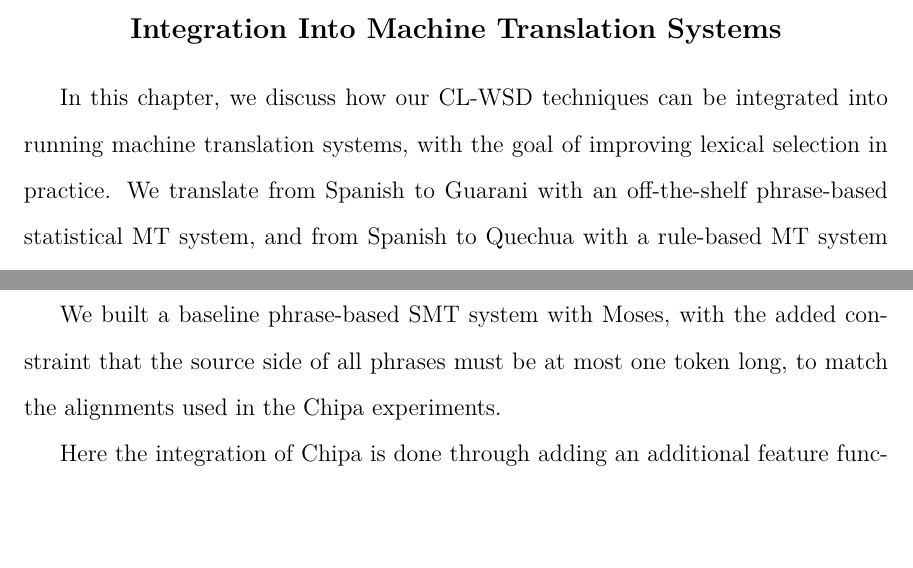
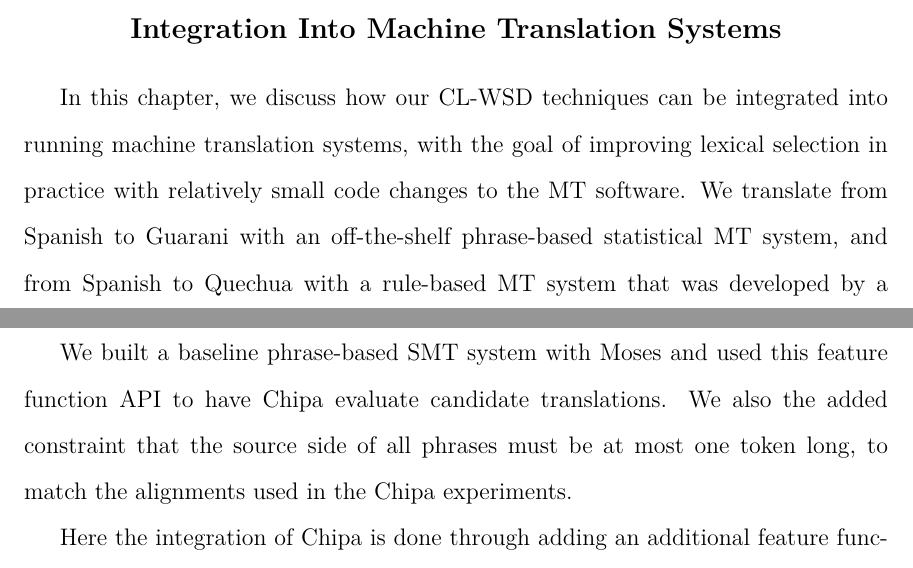
Before and after one commit to alexrudnick/dissertation, a LaTeX thesis (dissertation/dissertation.tex, which reads dissertation/integration.tex): two parts of pages 127 and 128 of 149, joined at a grey line, cut so that both start at the same text, the shorter picture padded with empty space. Compiled offline with XeLaTeX.

Commit message:
little bit of editing

```diff
--- a/dissertation/integration.tex
+++ b/dissertation/integration.tex
@@ -3,6 +3,7 @@
 
 In this chapter, we discuss how our CL-WSD techniques can be integrated into
 running machine translation systems, with the goal of improving lexical
-selection in practice. We translate from Spanish to Guarani with an
-off-the-shelf phrase-based statistical MT system, and from Spanish to Quechua
-with a rule-based MT system that was developed by a different research group.
+selection in practice with relatively small code changes to the MT software. We
+translate from Spanish to Guarani with an off-the-shelf phrase-based
+statistical MT system, and from Spanish to Quechua with a rule-based MT system
+that was developed by a different research group. These two integrations are
@@ -25,9 +26,10 @@ used for both research and practical purposes. Conveniently for our work here,
 it features a straightforward interface for adding feature functions to guide
 the decoding process while it is constructing translations.
 
-We built a baseline phrase-based SMT system with Moses, with the added
-constraint that the source side of all phrases must be at most one token long,
-to match the alignments used in the Chipa experiments.
+We built a baseline phrase-based SMT system with Moses and used this feature
+function API to have Chipa evaluate candidate translations.
+We also the added constraint that the source side of all phrases must be at
+most one token long, to match the alignments used in the Chipa experiments.
 
 Here the integration of Chipa is done through adding an additional feature
 function to the Moses phrase-based decoder. During the search through the space
```
Also changed, not shown: dissertation/integration.tex (18 more changed lines).
